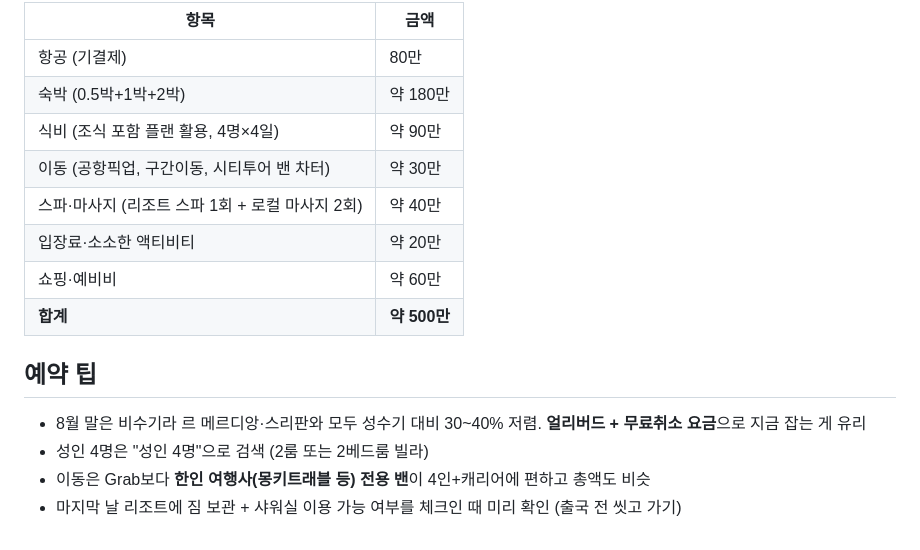
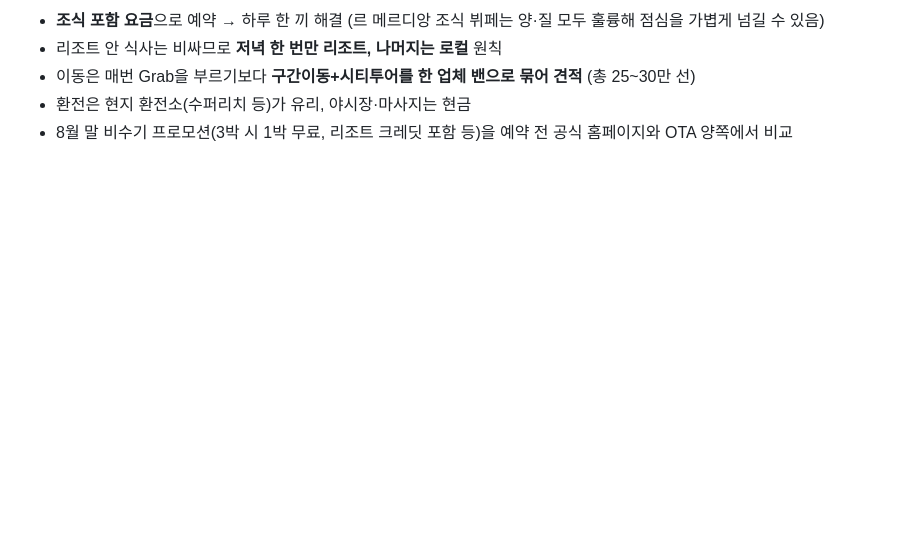
Before and after one commit to diidii-commits/Claude-Code, a Markdown page: 푸켓_호텔중심_힐링플랜_2026-08-29.md, the part around one of its changes. GitHub-like rendering; blank space fills up the shorter version.

```diff
--- a/푸켓_호텔중심_힐링플랜_2026-08-29.md
+++ b/푸켓_호텔중심_힐링플랜_2026-08-29.md
@@ -104,17 +87,6 @@
 
-| 항목 | 금액 |
-|---|---|
-| 항공 (기결제) | 80만 |
-| 숙박 (0.5박+1박+2박) | 약 180만 |
-| 식비 (조식 포함 플랜 활용, 4명×4일) | 약 90만 |
-| 이동 (공항픽업, 구간이동, 시티투어 밴 차터) | 약 30만 |
-| 스파·마사지 (리조트 스파 1회 + 로컬 마사지 2회) | 약 40만 |
-| 입장료·소소한 액티비티 | 약 20만 |
-| 쇼핑·예비비 | 약 60만 |
-| **합계** | **약 500만** |
-
-## 예약 팁
-- 8월 말은 비수기라 르 메르디앙·스리판와 모두 성수기 대비 30~40% 저렴. **얼리버드 + 무료취소 요금**으로 지금 잡는 게 유리
-- 성인 4명은 "성인 4명"으로 검색 (2룸 또는 2베드룸 빌라)
-- 이동은 Grab보다 **한인 여행사(몽키트래블 등) 전용 밴**이 4인+캐리어에 편하고 총액도 비슷
-- 마지막 날 리조트에 짐 보관 + 샤워실 이용 가능 여부를 체크인 때 미리 확인 (출국 전 씻고 가기)
+- **조식 포함 요금**으로 예약 → 하루 한 끼 해결 (르 메르디앙 조식 뷔페는 양·질 모두 훌륭해 점심을 가볍게 넘길 수 있음)
+- 리조트 안 식사는 비싸므로 **저녁 한 번만 리조트, 나머지는 로컬** 원칙
+- 이동은 매번 Grab을 부르기보다 **구간이동+시티투어를 한 업체 밴으로 묶어 견적** (총 25~30만 선)
+- 환전은 현지 환전소(수퍼리치 등)가 유리, 야시장·마사지는 현금
+- 8월 말 비수기 프로모션(3박 시 1박 무료, 리조트 크레딧 포함 등)을 예약 전 공식 홈페이지와 OTA 양쪽에서 비교
```
Also changed, not shown: other parts of 푸켓_호텔중심_힐링플랜_2026-08-29.md (+60 -77 lines).
